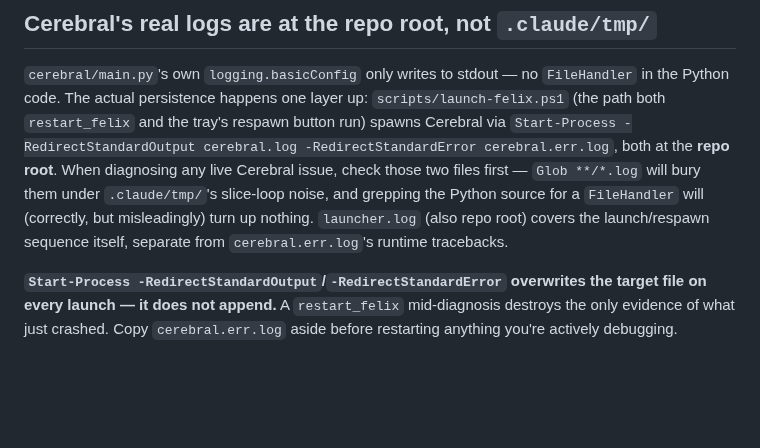
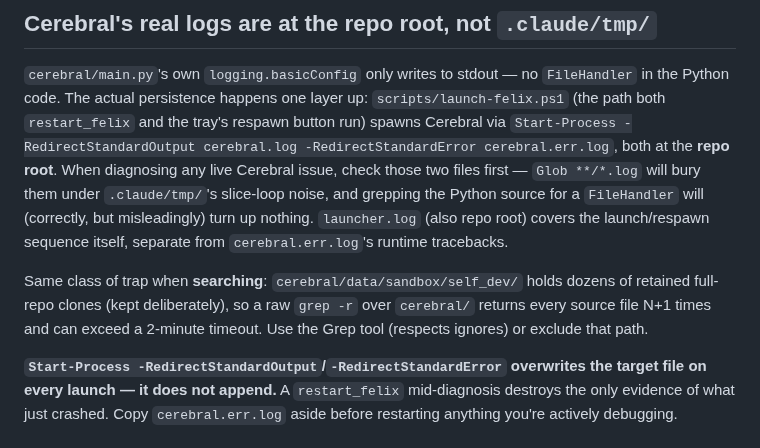
Before and after one commit to iggyghub/OpenMind, a Markdown page: CLAUDE.md, the part around the change. GitHub-like rendering; blank space fills up the shorter version.

Commit message:
docs: note that raw grep over cerebral/ scans retained self_dev clones
The kept sandbox clones under cerebral/data/sandbox/self_dev/ are full repo
copies, so `grep -r` returns every source file N+1 times and can blow a
2-minute timeout. Same shape as the existing log-hunting warning above it.

Co-Authored-By: Claude Opus 5 <noreply@anthropic.com>

```diff
--- a/CLAUDE.md
+++ b/CLAUDE.md
@@ -75,4 +75,6 @@ Doesn't apply to scripts meant only for CI / chaining — those need a clean exi
 
 `cerebral/main.py`'s own `logging.basicConfig` only writes to stdout — no `FileHandler` in the Python code. The actual persistence happens one layer up: `scripts/launch-felix.ps1` (the path both `restart_felix` and the tray's respawn button run) spawns Cerebral via `Start-Process -RedirectStandardOutput cerebral.log -RedirectStandardError cerebral.err.log`, both at the **repo root**. When diagnosing any live Cerebral issue, check those two files first — `Glob **/*.log` will bury them under `.claude/tmp/`'s slice-loop noise, and grepping the Python source for a `FileHandler` will (correctly, but misleadingly) turn up nothing. `launcher.log` (also repo root) covers the launch/respawn sequence itself, separate from `cerebral.err.log`'s runtime tracebacks.
 
+Same class of trap when **searching**: `cerebral/data/sandbox/self_dev/` holds dozens of retained full-repo clones (kept deliberately), so a raw `grep -r` over `cerebral/` returns every source file N+1 times and can exceed a 2-minute timeout. Use the Grep tool (respects ignores) or exclude that path.
+
 **`Start-Process -RedirectStandardOutput`/`-RedirectStandardError` overwrites the target file on every launch — it does not append.** A `restart_felix` mid-diagnosis destroys the only evidence of what just crashed. Copy `cerebral.err.log` aside before restarting anything you're actively debugging.
```
